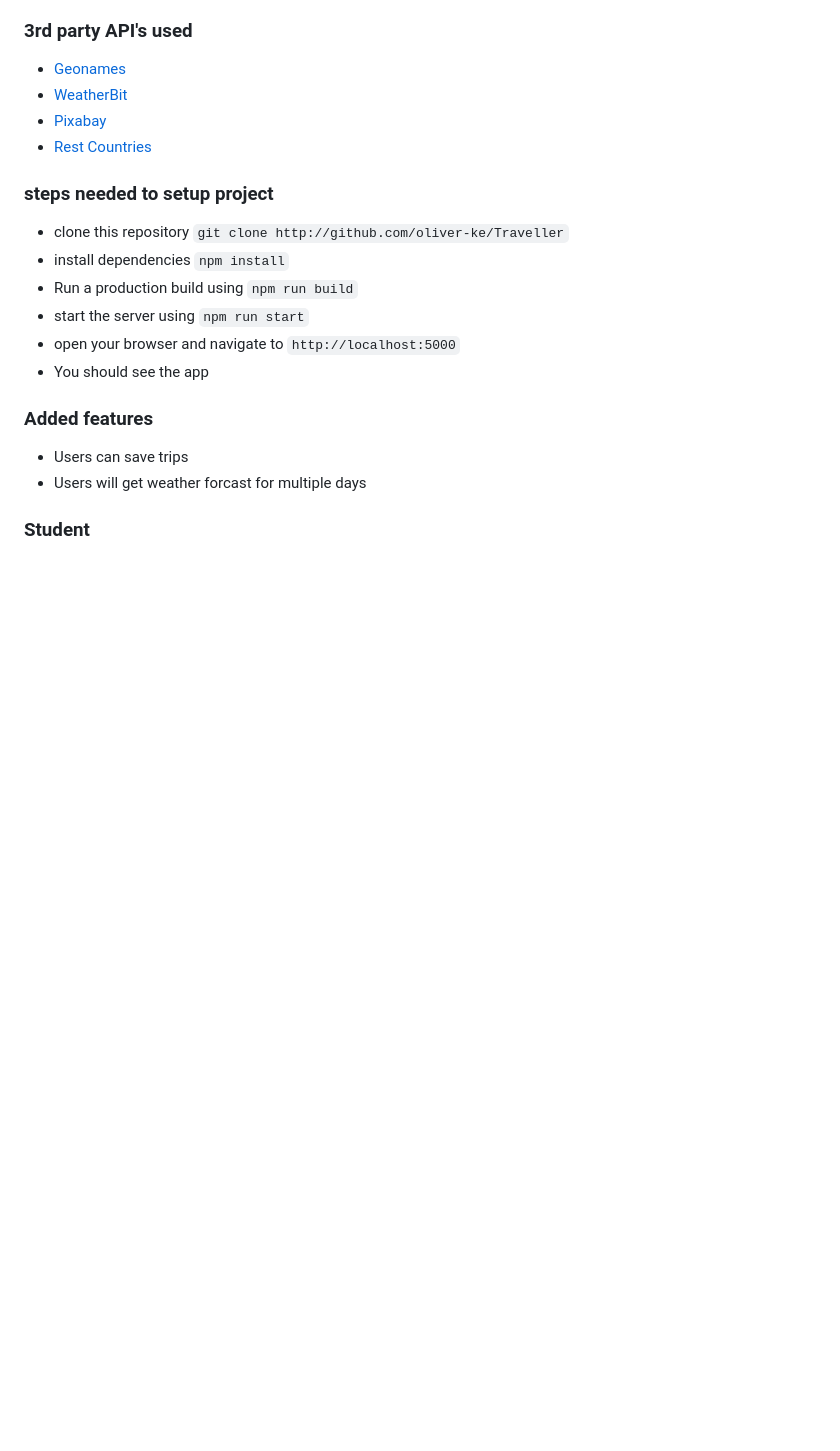
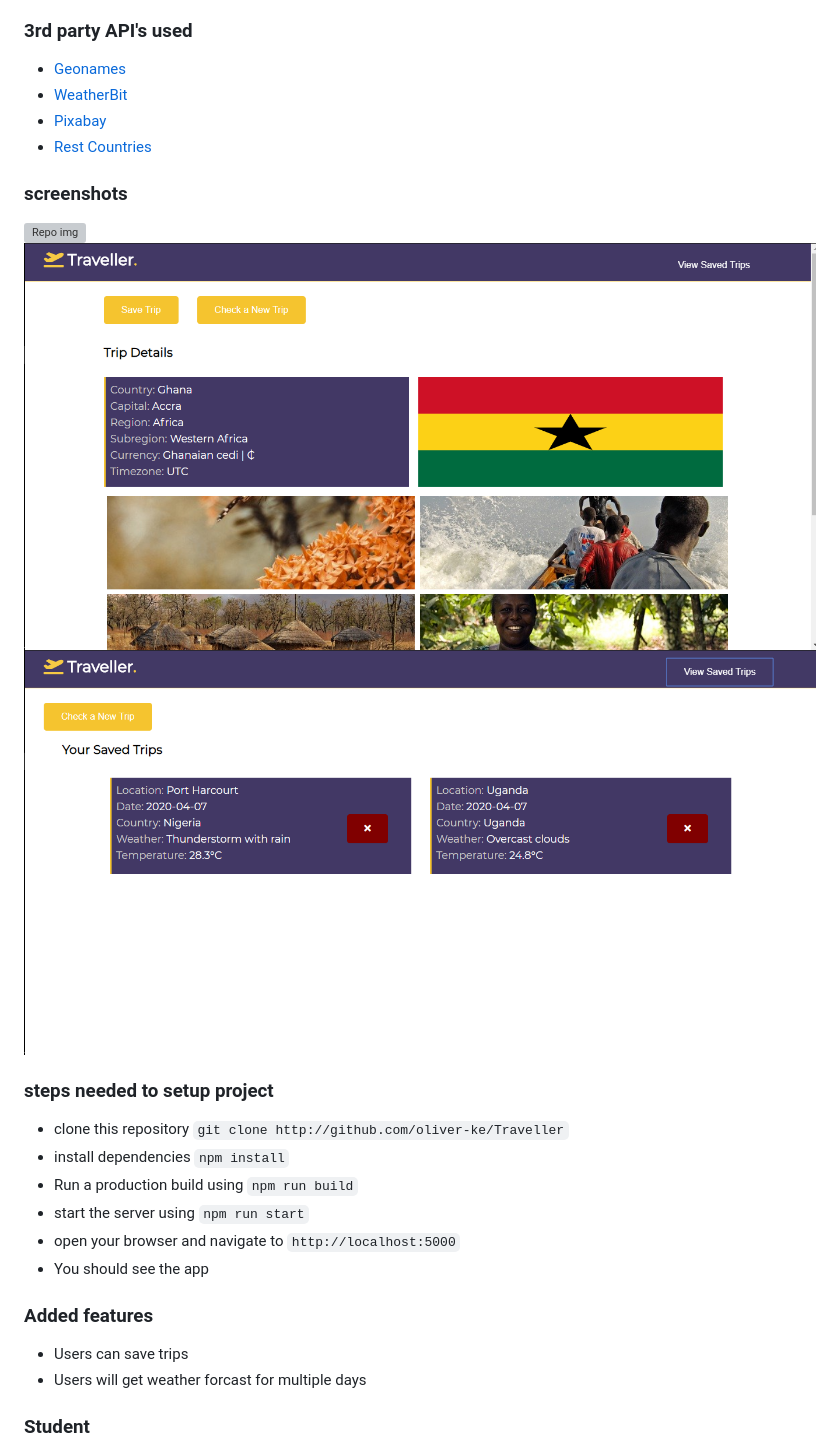
Before and after one commit to Oliver-ke/Traveller, a Markdown page: README.md, the part around the change. Rendered like a GitHub page; pictures changed too: github_readme_assets/scr2.PNG (added), github_readme_assets/scr3.PNG (added); blank space fills up the shorter version; grey boxes are pictures that could not be loaded.

Commit message:
Chore: add project screenshot to README.md  - create new folder `github_readme_assets`  - copy `png` screenshoot images to `github_readme_assets`  - add image links in README.md file
finishes: 05/042020

```diff
--- a/README.md
+++ b/README.md
@@ -19,6 +19,11 @@
  - [Pixabay](https://pixabay.com/api/docs)
  - [Rest Countries](http://restcountries.eu/)
 
+### screenshots
+![Repo img](./github_readme_assets/scr1.PNG "Home screen")
+![Repo img](./github_readme_assets/scr2.PNG "Trip screen")
+![Repo img](./github_readme_assets/scr3.PNG "Saved trip screen")
+
 ### steps needed to setup project
  - clone this repository `git clone http://github.com/oliver-ke/Traveller`
  - install dependencies `npm install`
```
Also changed, not shown: 1 other file.
